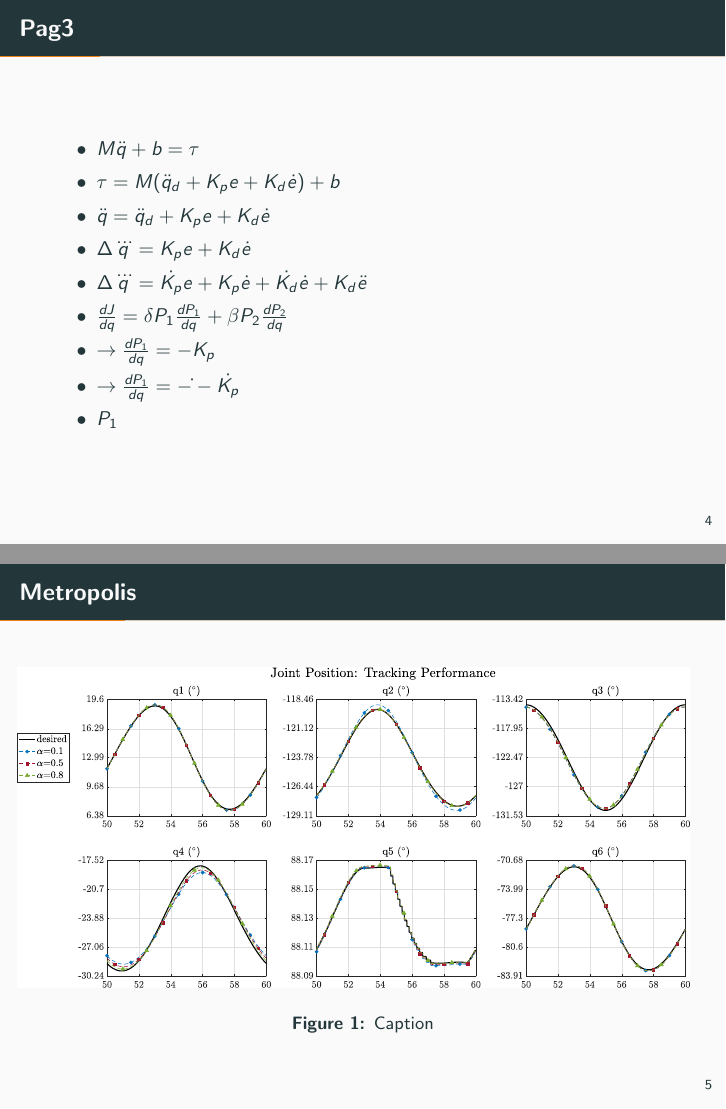
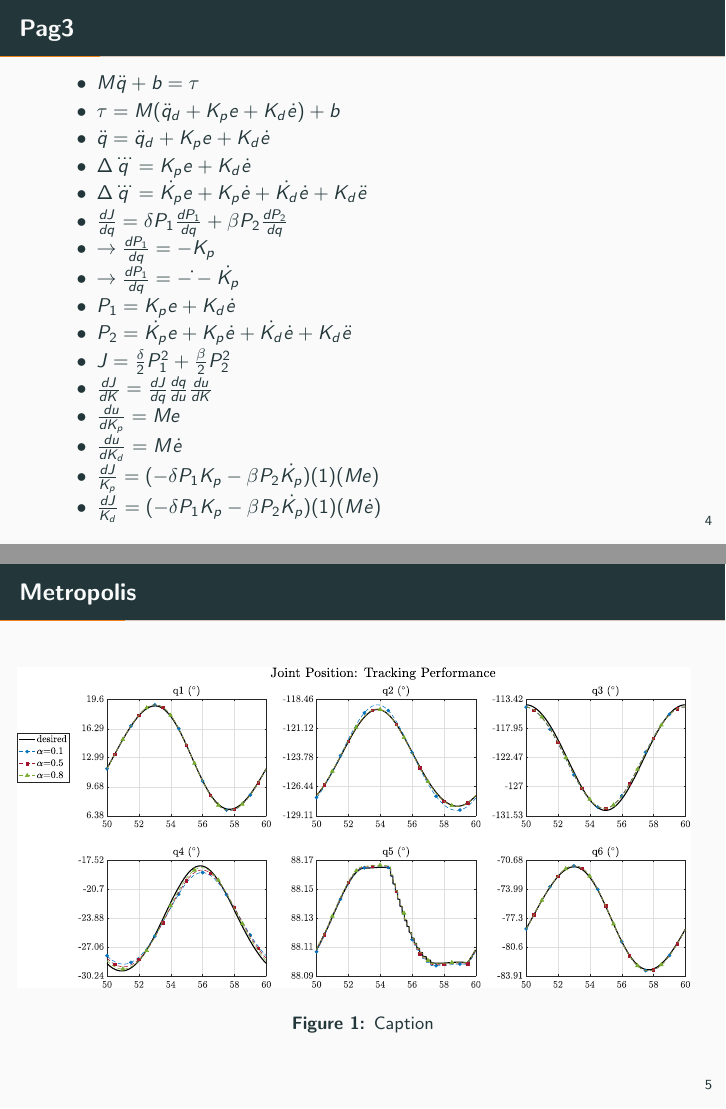
Before and after one commit to EmanuelSamir/concytec_presentation, LaTeX slides (demo.tex): pages 6 and 7 of 41, joined at a grey line. Compiled offline with pdfLaTeX.

Commit message:
Updates from Overleaf

```diff
--- a/demo.tex
+++ b/demo.tex
@@ -87,7 +87,14 @@
     \item $\frac{dJ}{dq} = \delta P_1 \frac{dP_1}{dq} + \beta P_2 \frac{dP_2}{dq} $
     \item $ \rightarrow \frac{dP_1}{dq} = -K_p $
     \item $ \rightarrow \frac{dP_1}{dq} = - \dot{} - \dot{ K_p} $
-    \item $  P_1 $
+    \item $  P_1 = K_p e + K_d \dot{e}$
+    \item $ P_2 = \dot{K_p} e + K_p \dot{e} + \dot{K_d} \dot{e} + K_d \ddot{e} $
+    \item $J = \frac{\delta}{2} P_1^2 + \frac{\beta}{2} P_2^2 $
+    \item $ \frac{dJ}{dK} = \frac{dJ}{dq} \frac{dq}{du} \frac{du}{dK} $
+    \item $ \frac{du}{dK_p} = Me $
+    \item $\frac{du}{dK_d} = M\dot{e} $
+    \item $ \frac{dJ}{K_p} = (- \delta P_1 K_p - \beta P_2 \dot{K_p} ) (1) (Me) $
+    \item $ \frac{dJ}{K_d} = (- \delta P_1 K_p - \beta P_2 \dot{K_p})(1)(M\dot{e}) $
 \end{itemize}
 
 \end{frame}
```
